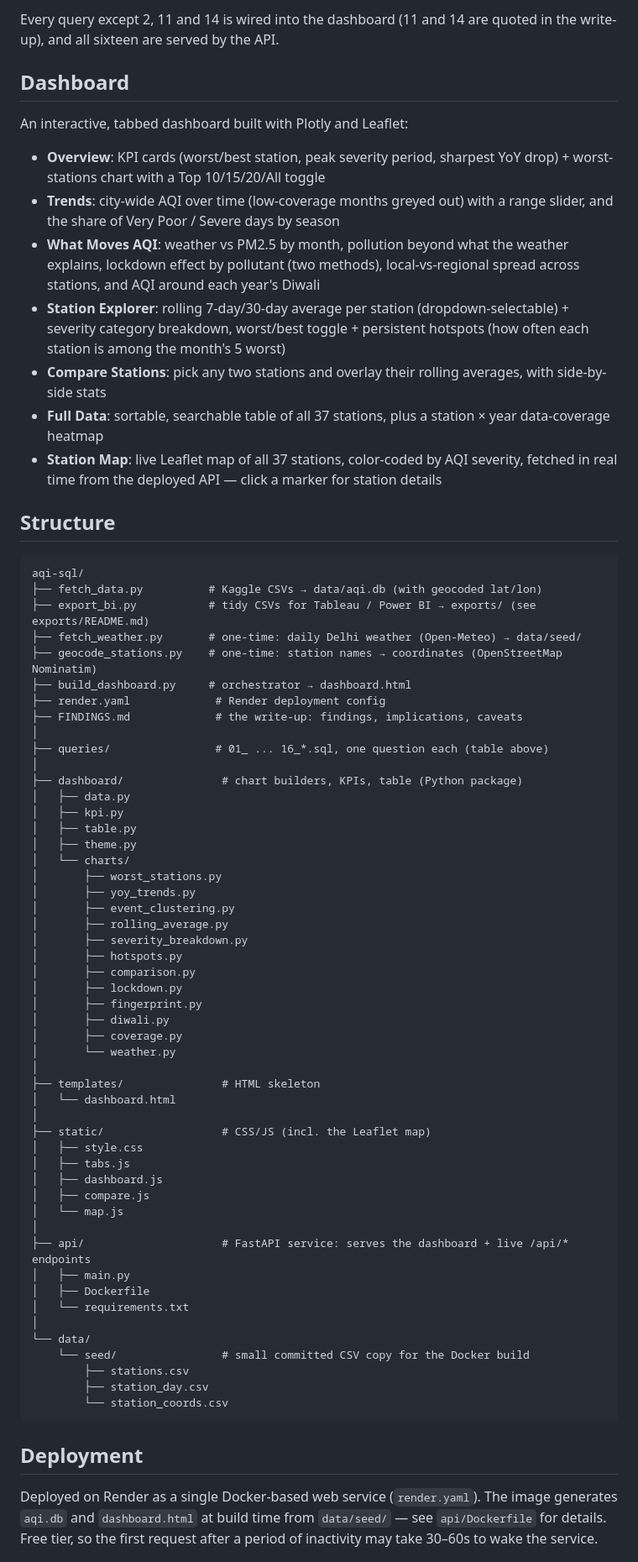
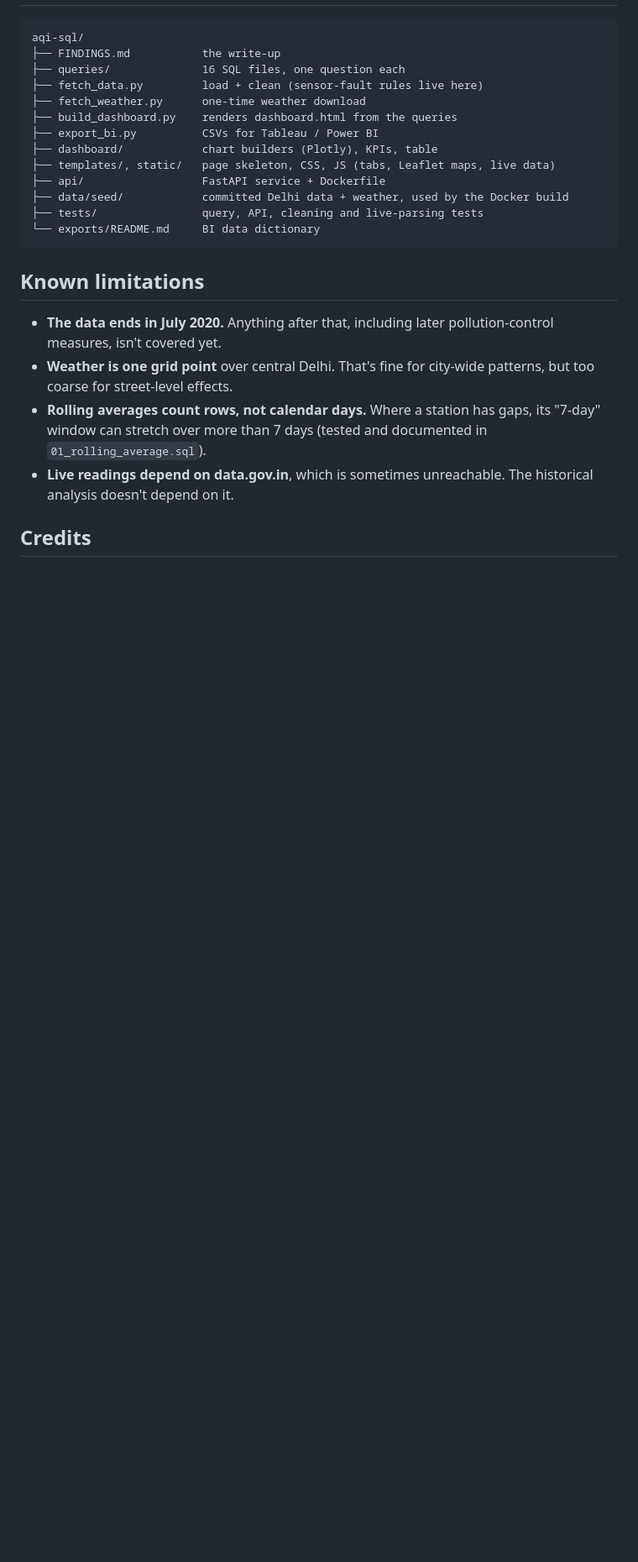
Before and after one commit to vanshajvr/aqi-sql, a Markdown page: README.md, the part around one of its changes. Shown at 84% size. Rendered like a GitHub page; blank space fills up the shorter version.

Commit message:
Rewrite FINDINGS and README in a human voice, keep the structure

````diff
--- a/README.md
+++ b/README.md
@@ -134,77 +142,31 @@ Two layers, deliberately kept separate:
 
-Every query except 2, 11 and 14 is wired into the dashboard (11 and 14 are quoted in the write-up), and all sixteen are served by the API.
-
-## Dashboard
-
-An interactive, tabbed dashboard built with Plotly and Leaflet:
-
-- **Overview**: KPI cards (worst/best station, peak severity period, sharpest YoY drop) + worst-stations chart with a Top 10/15/20/All toggle
-- **Trends**: city-wide AQI over time (low-coverage months greyed out) with a range slider, and the share of Very Poor / Severe days by season
-- **What Moves AQI**: weather vs PM2.5 by month, pollution beyond what the weather explains, lockdown effect by pollutant (two methods), local-vs-regional spread across stations, and AQI around each year's Diwali
-- **Station Explorer**: rolling 7-day/30-day average per station (dropdown-selectable) + severity category breakdown, worst/best toggle + persistent hotspots (how often each station is among the month's 5 worst)
-- **Compare Stations**: pick any two stations and overlay their rolling averages, with side-by-side stats
-- **Full Data**: sortable, searchable table of all 37 stations, plus a station × year data-coverage heatmap
-- **Station Map**: live Leaflet map of all 37 stations, color-coded by AQI severity, fetched in real time from the deployed API — click a marker for station details
-
-## Structure
 ```
 aqi-sql/
-├── fetch_data.py          # Kaggle CSVs → data/aqi.db (with geocoded lat/lon)
-├── export_bi.py           # tidy CSVs for Tableau / Power BI → exports/ (see exports/README.md)
-├── fetch_weather.py       # one-time: daily Delhi weather (Open-Meteo) → data/seed/
-├── geocode_stations.py    # one-time: station names → coordinates (OpenStreetMap Nominatim)
-├── build_dashboard.py     # orchestrator → dashboard.html
-├── render.yaml             # Render deployment config
-├── FINDINGS.md             # the write-up: findings, implications, caveats
-│
-├── queries/                # 01_ ... 16_*.sql, one question each (table above)
-│
-├── dashboard/               # chart builders, KPIs, table (Python package)
-│   ├── data.py
-│   ├── kpi.py
-│   ├── table.py
-│   ├── theme.py
-│   └── charts/
-│       ├── worst_stations.py
-│       ├── yoy_trends.py
-│       ├── event_clustering.py
-│       ├── rolling_average.py
-│       ├── severity_breakdown.py
-│       ├── hotspots.py
-│       ├── comparison.py
-│       ├── lockdown.py
-│       ├── fingerprint.py
-│       ├── diwali.py
-│       ├── coverage.py
-│       └── weather.py
-│
-├── templates/               # HTML skeleton
-│   └── dashboard.html
-│
-├── static/                  # CSS/JS (incl. the Leaflet map)
-│   ├── style.css
-│   ├── tabs.js
-│   ├── dashboard.js
-│   ├── compare.js
-│   └── map.js
-│
-├── api/                     # FastAPI service: serves the dashboard + live /api/* endpoints
-│   ├── main.py
-│   ├── Dockerfile
-│   └── requirements.txt
-│
-└── data/
-    └── seed/                # small committed CSV copy for the Docker build
-        ├── stations.csv
-        ├── station_day.csv
-        └── station_coords.csv
+├── FINDINGS.md           the write-up
+├── queries/              16 SQL files, one question each
+├── fetch_data.py         load + clean (sensor-fault rules live here)
+├── fetch_weather.py      one-time weather download
+├── build_dashboard.py    renders dashboard.html from the queries
+├── export_bi.py          CSVs for Tableau / Power BI
+├── dashboard/            chart builders (Plotly), KPIs, table
+├── templates/, static/   page skeleton, CSS, JS (tabs, Leaflet maps, live data)
+├── api/                  FastAPI service + Dockerfile
+├── data/seed/            committed Delhi data + weather, used by the Docker build
+├── tests/                query, API, cleaning and live-parsing tests
+└── exports/README.md     BI data dictionary
 ```
 
+## Known limitations
 
-## Deployment
+- **The data ends in July 2020.** Anything after that, including later
+  pollution-control measures, isn't covered yet.
+- **Weather is one grid point** over central Delhi. That's fine for
+  city-wide patterns, but too coarse for street-level effects.
+- **Rolling averages count rows, not calendar days.** Where a station has gaps,
+  its "7-day" window can stretch over more than 7 days (tested and documented
+  in `01_rolling_average.sql`).
+- **Live readings depend on data.gov.in**, which is sometimes unreachable.
+  The historical analysis doesn't depend on it.
 
-Deployed on Render as a single Docker-based web service (`render.yaml`).
-The image generates `aqi.db` and `dashboard.html` at build time from
-`data/seed/` — see `api/Dockerfile` for details. Free tier, so the first
-request after a period of inactivity may take 30–60s to wake the service.
+## Credits
 
````
Also changed, not shown: other parts of README.md (+127 -133 lines), FINDINGS.md (+163 -102 lines).
